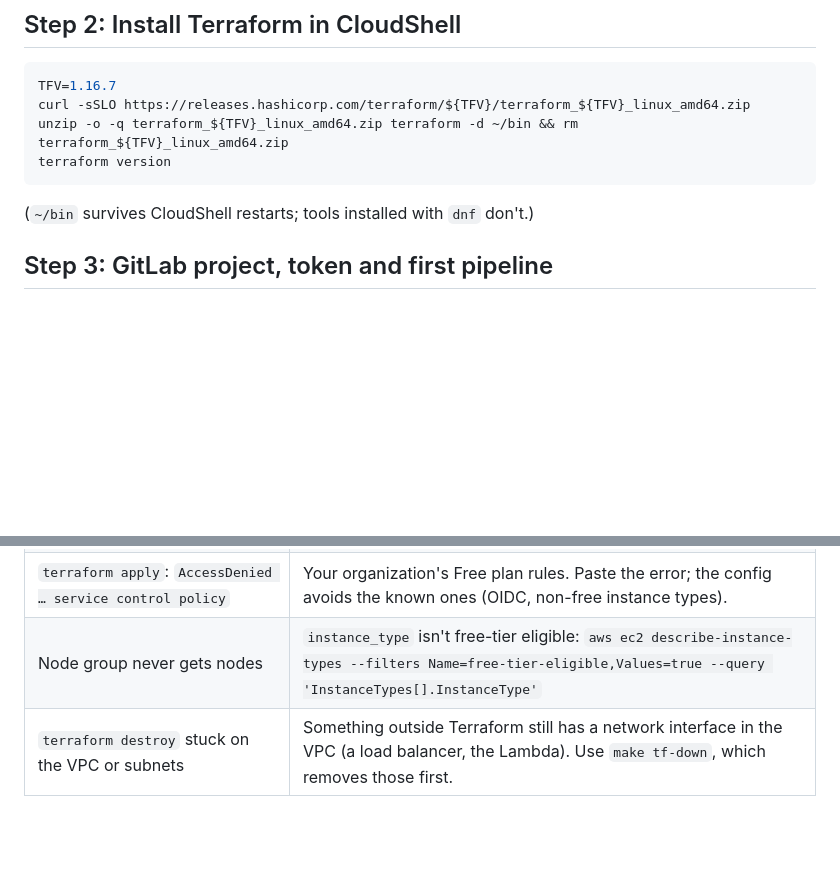
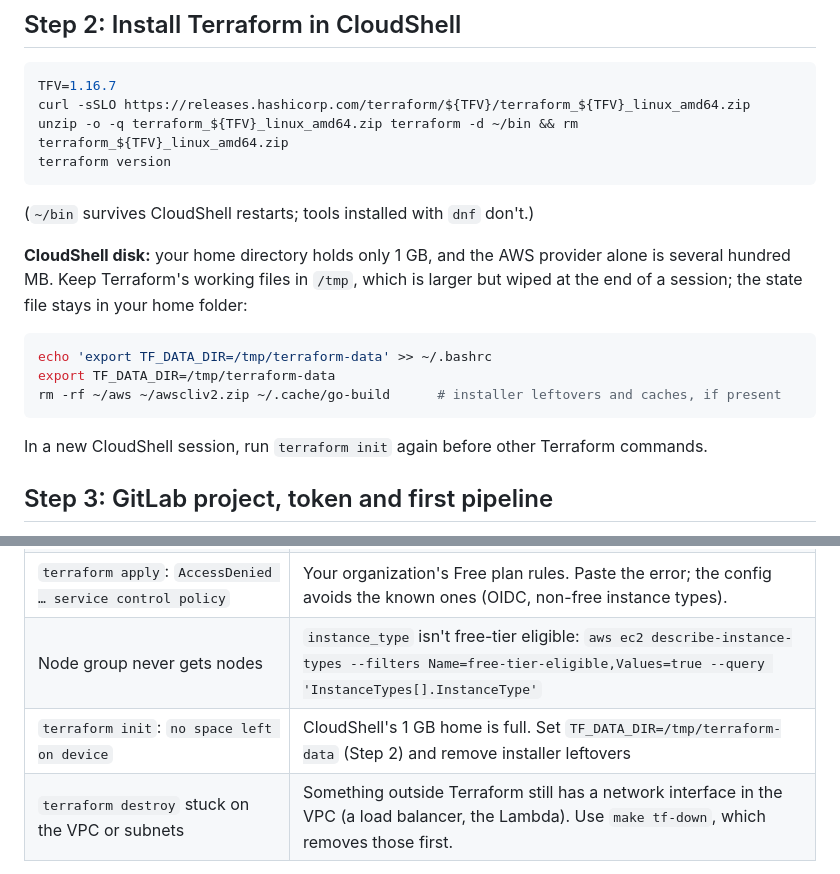
Before and after one commit to kalyan-sky/CACIB, a Markdown page: docs/terraform-gitlab-argocd.md, 2 parts joined by grey strips. Drawn GitHub-style; blank space fills up the shorter version.

Commit message:
docs: keep Terraform's data dir in /tmp on CloudShell (1 GB home)
Co-Authored-By: Claude Opus 5.5 <noreply@anthropic.com>
Claude-Session: https://claude.ai/code/session_01CntuKV4zCwp6s25W6X7ohX

````diff
--- a/docs/terraform-gitlab-argocd.md
+++ b/docs/terraform-gitlab-argocd.md
@@ -51,6 +51,16 @@ unzip -o -q terraform_${TFV}_linux_amd64.zip terraform -d ~/bin && rm terraform_
 terraform version
 ```
 (`~/bin` survives CloudShell restarts; tools installed with `dnf` don't.)
+
+**CloudShell disk:** your home directory holds only 1 GB, and the AWS provider alone is
+several hundred MB. Keep Terraform's working files in `/tmp`, which is larger but wiped at
+the end of a session; the state file stays in your home folder:
+```bash
+echo 'export TF_DATA_DIR=/tmp/terraform-data' >> ~/.bashrc
+export TF_DATA_DIR=/tmp/terraform-data
+rm -rf ~/aws ~/awscliv2.zip ~/.cache/go-build      # installer leftovers and caches, if present
+```
+In a new CloudShell session, run `terraform init` again before other Terraform commands.
 
 ## Step 3: GitLab project, token and first pipeline
 
@@ -176,6 +186,7 @@ source of truth.
 | Argo CD: `resource :Secret is not permitted in project bank-sim` | The AppProject guardrail is working: something other than the platform's rendered kinds reached the gitops branch. |
 | `terraform apply`: `AccessDenied … service control policy` | Your organization's Free plan rules. Paste the error; the config avoids the known ones (OIDC, non-free instance types). |
 | Node group never gets nodes | `instance_type` isn't free-tier eligible: `aws ec2 describe-instance-types --filters Name=free-tier-eligible,Values=true --query 'InstanceTypes[].InstanceType'` |
+| `terraform init`: `no space left on device` | CloudShell's 1 GB home is full. Set `TF_DATA_DIR=/tmp/terraform-data` (Step 2) and remove installer leftovers |
 | `terraform destroy` stuck on the VPC or subnets | Something outside Terraform still has a network interface in the VPC (a load balancer, the Lambda). Use `make tf-down`, which removes those first. |
 
 ## Interview talking points
````
